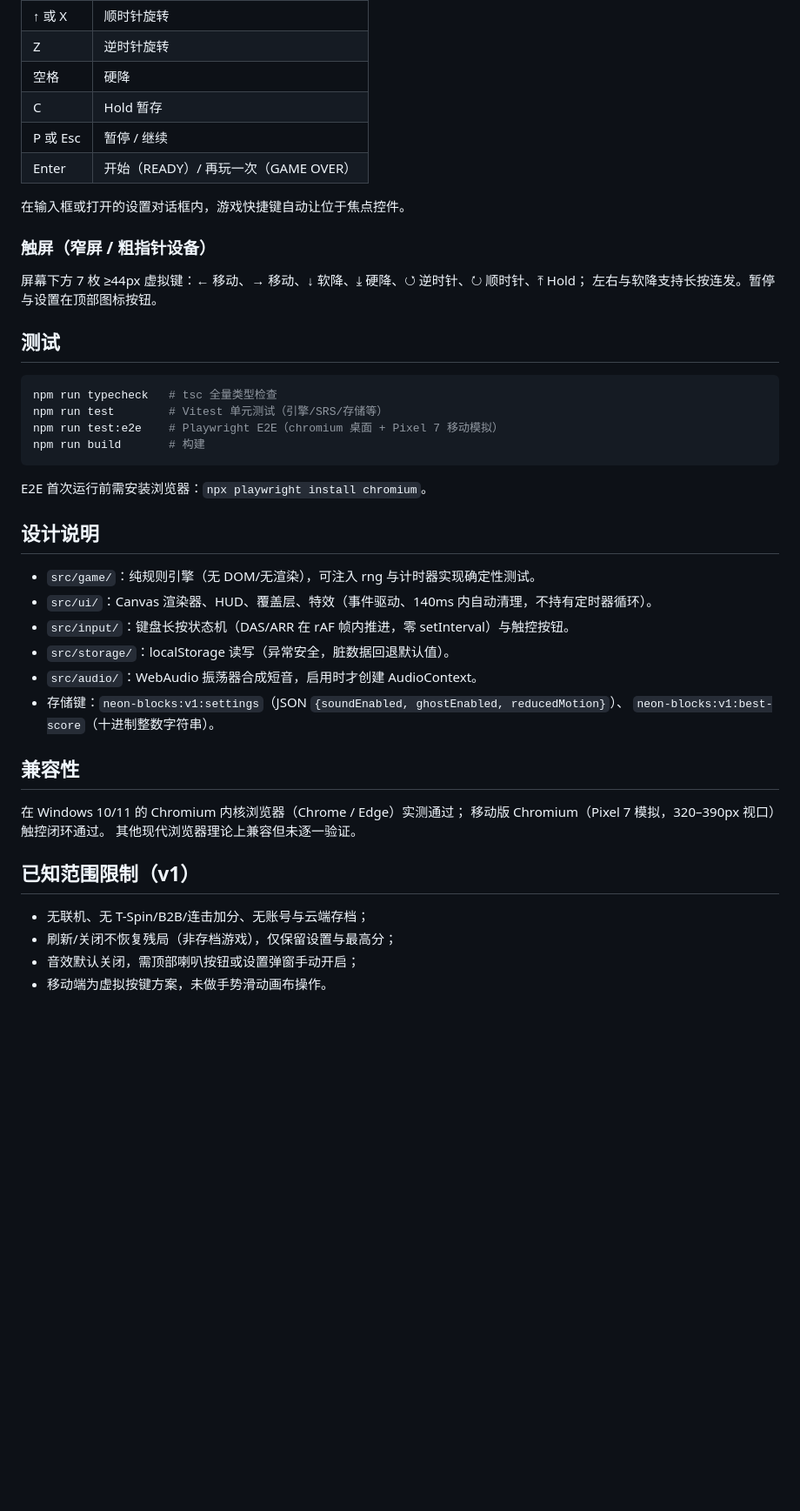
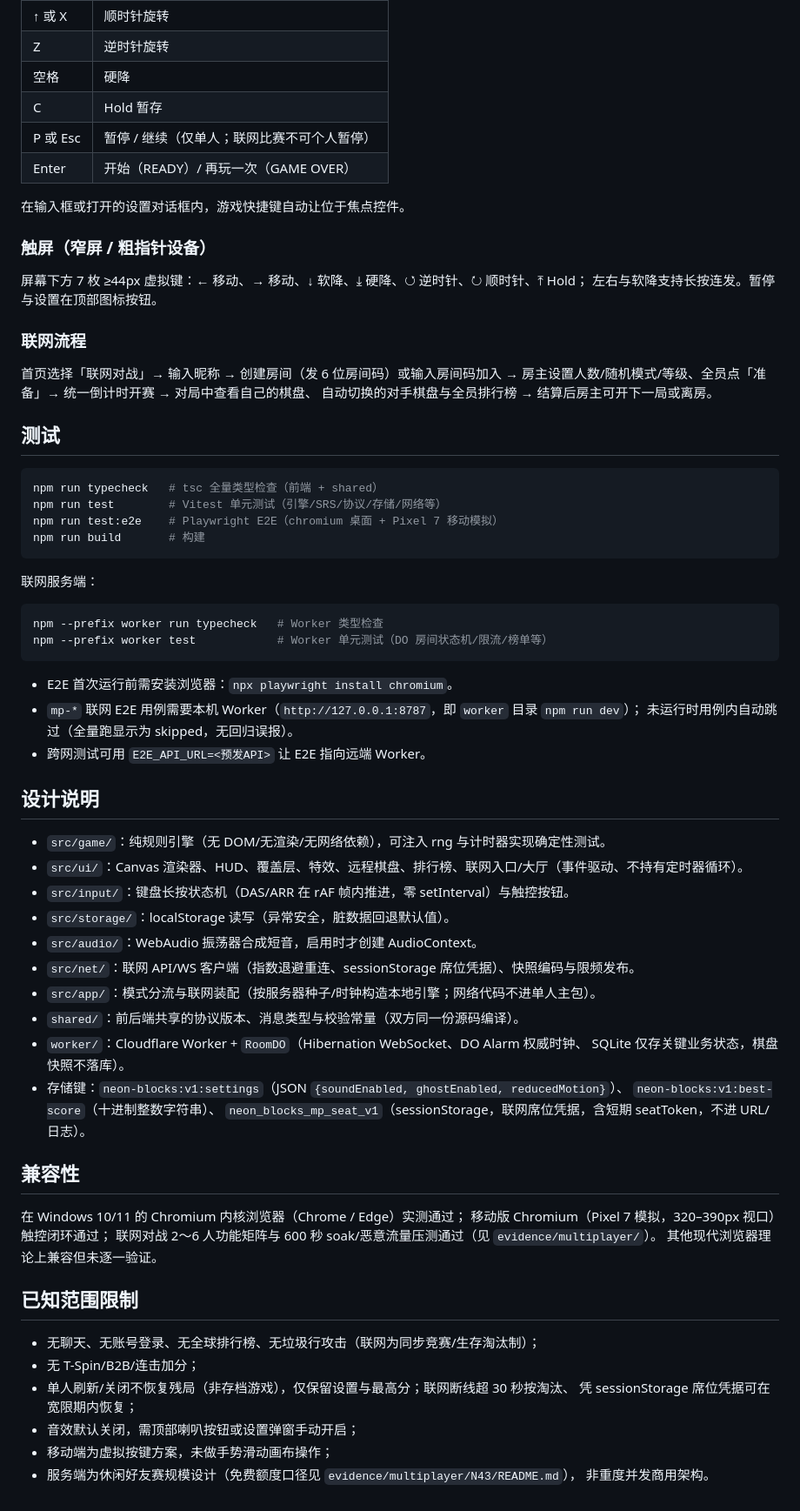
Before and after one commit to zhengxia19/Neon_Blocks, a Markdown page: README.md, the part around one of its changes. Shown at 87% size. Rendered like a GitHub page; blank space fills up the shorter version.

Commit message:
docs: 文档与代码对齐——README 补联网对战（功能/本地联调/部署/测试/限制），联网清单 N01–N44 全勾并更新文档状态（G0–G5 已达成）

````diff
--- a/README.md
+++ b/README.md
@@ -50,7 +97,7 @@ npm run preview   # 本地预览 dist（构建产物）
 | Z | 逆时针旋转 |
 | 空格 | 硬降 |
 | C | Hold 暂存 |
-| P 或 Esc | 暂停 / 继续 |
+| P 或 Esc | 暂停 / 继续（仅单人；联网比赛不可个人暂停） |
 | Enter | 开始（READY）/ 再玩一次（GAME OVER） |
 
 在输入框或打开的设置对话框内，游戏快捷键自动让位于焦点控件。
@@ -60,36 +107,63 @@ npm run preview   # 本地预览 dist（构建产物）
 屏幕下方 7 枚 ≥44px 虚拟键：← 移动、→ 移动、↓ 软降、⤓ 硬降、↺ 逆时针、↻ 顺时针、⤒ Hold；
 左右与软降支持长按连发。暂停与设置在顶部图标按钮。
 
+### 联网流程
+
+首页选择「联网对战」→ 输入昵称 → 创建房间（发 6 位房间码）或输入房间码加入 →
+房主设置人数/随机模式/等级、全员点「准备」→ 统一倒计时开赛 → 对局中查看自己的棋盘、
+自动切换的对手棋盘与全员排行榜 → 结算后房主可开下一局或离房。
+
 ## 测试
 
 ```bash
-npm run typecheck   # tsc 全量类型检查
-npm run test        # Vitest 单元测试（引擎/SRS/存储等）
+npm run typecheck   # tsc 全量类型检查（前端 + shared）
+npm run test        # Vitest 单元测试（引擎/SRS/协议/存储/网络等）
 npm run test:e2e    # Playwright E2E（chromium 桌面 + Pixel 7 移动模拟）
 npm run build       # 构建
 ```
 
-E2E 首次运行前需安装浏览器：`npx playwright install chromium`。
+联网服务端：
+
+```bash
+npm --prefix worker run typecheck   # Worker 类型检查
+npm --prefix worker test            # Worker 单元测试（DO 房间状态机/限流/榜单等）
+```
+
+- E2E 首次运行前需安装浏览器：`npx playwright install chromium`。
+- `mp-*` 联网 E2E 用例需要本机 Worker（`http://127.0.0.1:8787`，即 `worker` 目录 `npm run dev`）；
+  未运行时用例内自动跳过（全量跑显示为 skipped，无回归误报）。
+- 跨网测试可用 `E2E_API_URL=<预发API>` 让 E2E 指向远端 Worker。
 
 ## 设计说明
 
-- `src/game/`：纯规则引擎（无 DOM/无渲染），可注入 rng 与计时器实现确定性测试。
-- `src/ui/`：Canvas 渲染器、HUD、覆盖层、特效（事件驱动、140ms 内自动清理，不持有定时器循环）。
+- `src/game/`：纯规则引擎（无 DOM/无渲染/无网络依赖），可注入 rng 与计时器实现确定性测试。
+- `src/ui/`：Canvas 渲染器、HUD、覆盖层、特效、远程棋盘、排行榜、联网入口/大厅（事件驱动、不持有定时器循环）。
 - `src/input/`：键盘长按状态机（DAS/ARR 在 rAF 帧内推进，零 setInterval）与触控按钮。
 - `src/storage/`：localStorage 读写（异常安全，脏数据回退默认值）。
 - `src/audio/`：WebAudio 振荡器合成短音，启用时才创建 AudioContext。
+- `src/net/`：联网 API/WS 客户端（指数退避重连、sessionStorage 席位凭据）、快照编码与限频发布。
+- `src/app/`：模式分流与联网装配（按服务器种子/时钟构造本地引擎；网络代码不进单人主包）。
+- `shared/`：前后端共享的协议版本、消息类型与校验常量（双方同一份源码编译）。
+- `worker/`：Cloudflare Worker + `RoomDO`（Hibernation WebSocket、DO Alarm 权威时钟、
+  SQLite 仅存关键业务状态，棋盘快照不落库）。
 - 存储键：`neon-blocks:v1:settings`（JSON `{soundEnabled, ghostEnabled, reducedMotion}`）、
-  `neon-blocks:v1:best-score`（十进制整数字符串）。
+  `neon-blocks:v1:best-score`（十进制整数字符串）、
+  `neon_blocks_mp_seat_v1`（sessionStorage，联网席位凭据，含短期 seatToken，不进 URL/日志）。
 
 ## 兼容性
 
 在 Windows 10/11 的 Chromium 内核浏览器（Chrome / Edge）实测通过；
-移动版 Chromium（Pixel 7 模拟，320–390px 视口）触控闭环通过。
+移动版 Chromium（Pixel 7 模拟，320–390px 视口）触控闭环通过；
+联网对战 2～6 人功能矩阵与 600 秒 soak/恶意流量压测通过（见 `evidence/multiplayer/`）。
 其他现代浏览器理论上兼容但未逐一验证。
 
-## 已知范围限制（v1）
+## 已知范围限制
 
-- 无联机、无 T-Spin/B2B/连击加分、无账号与云端存档；
-- 刷新/关闭不恢复残局（非存档游戏），仅保留设置与最高分；
+- 无聊天、无账号登录、无全球排行榜、无垃圾行攻击（联网为同步竞赛/生存淘汰制）；
+- 无 T-Spin/B2B/连击加分；
+- 单人刷新/关闭不恢复残局（非存档游戏），仅保留设置与最高分；联网断线超 30 秒按淘汰、
+  凭 sessionStorage 席位凭据可在宽限期内恢复；
 - 音效默认关闭，需顶部喇叭按钮或设置弹窗手动开启；
-- 移动端为虚拟按键方案，未做手势滑动画布操作。
+- 移动端为虚拟按键方案，未做手势滑动画布操作；
+- 服务端为休闲好友赛规模设计（免费额度口径见 `evidence/multiplayer/N43/README.md`），
+  非重度并发商用架构。
````
Also changed, not shown: other parts of README.md (+53 -6 lines), docs/联网对战原子任务清单_v1.1.md (+45 -45 lines).
